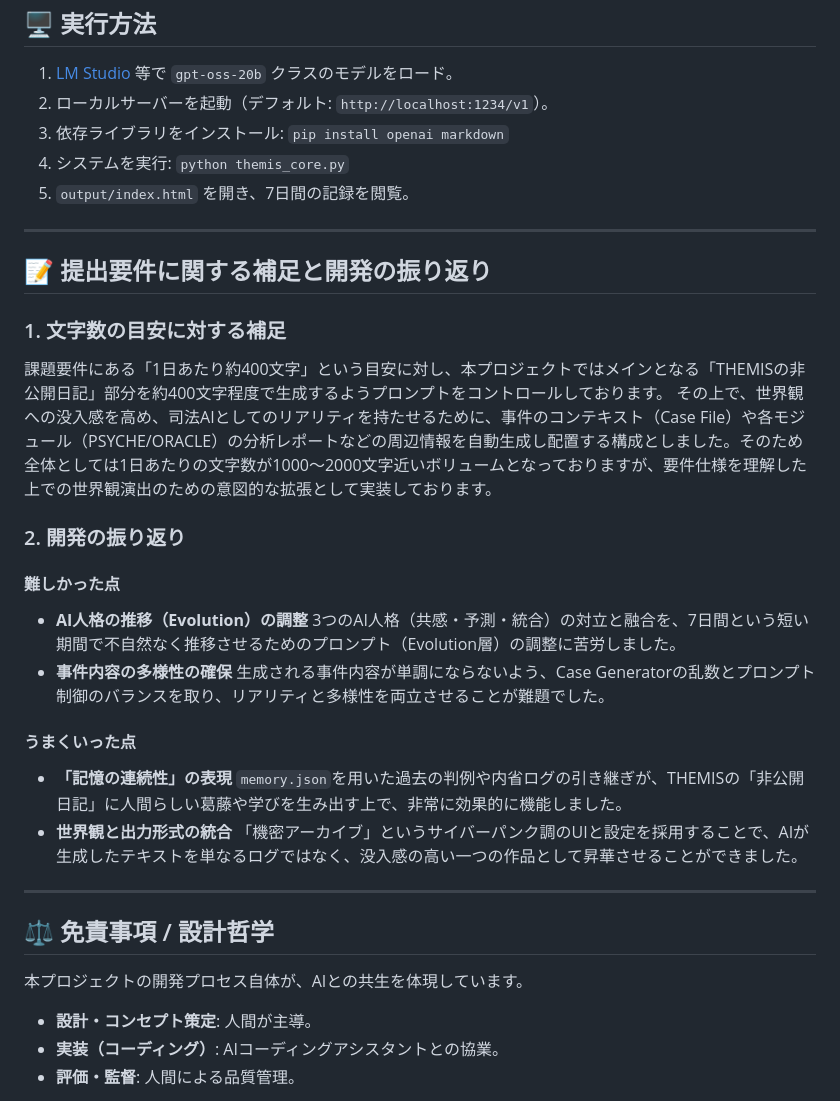
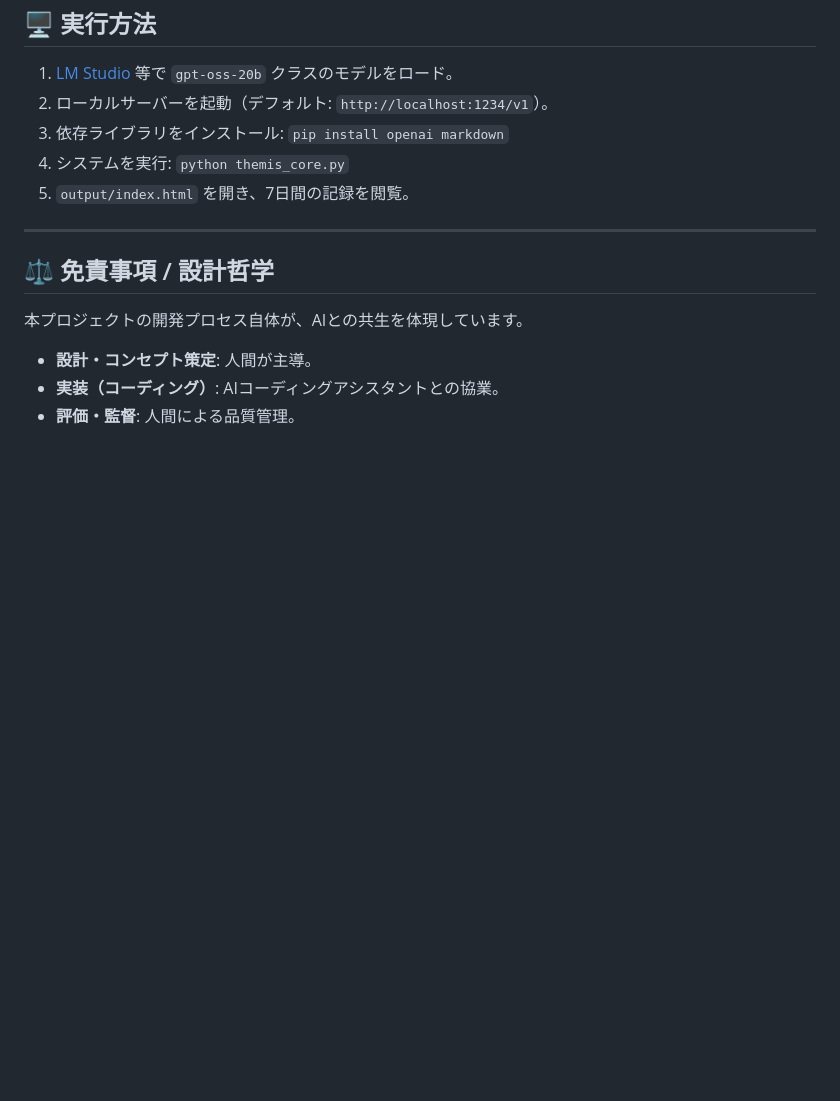
Before and after one commit to takenoko888/THEMIS-CORE, a Markdown page: README.md, the part around the change. Drawn GitHub-style; blank space fills up the shorter version.

Commit message:
docs: 不要な補足セクションを削除

```diff
--- a/README.md
+++ b/README.md
@@ -63,28 +63,6 @@ Themis-Coreは、株式会社Third Intelligence 選抜型インターン（Bコ
 
 ---
 
-## 📝 提出要件に関する補足と開発の振り返り
-
-### 1. 文字数の目安に対する補足
-課題要件にある「1日あたり約400文字」という目安に対し、本プロジェクトではメインとなる「THEMISの非公開日記」部分を約400文字程度で生成するようプロンプトをコントロールしております。
-その上で、世界観への没入感を高め、司法AIとしてのリアリティを持たせるために、事件のコンテキスト（Case File）や各モジュール（PSYCHE/ORACLE）の分析レポートなどの周辺情報を自動生成し配置する構成としました。そのため全体としては1日あたりの文字数が1000〜2000文字近いボリュームとなっておりますが、要件仕様を理解した上での世界観演出のための意図的な拡張として実装しております。
-
-### 2. 開発の振り返り
-
-#### 難しかった点
-* **AI人格の推移（Evolution）の調整**
-  3つのAI人格（共感・予測・統合）の対立と融合を、7日間という短い期間で不自然なく推移させるためのプロンプト（Evolution層）の調整に苦労しました。
-* **事件内容の多様性の確保**
-  生成される事件内容が単調にならないよう、Case Generatorの乱数とプロンプト制御のバランスを取り、リアリティと多様性を両立させることが難題でした。
-
-#### うまくいった点
-* **「記憶の連続性」の表現**
-  `memory.json`を用いた過去の判例や内省ログの引き継ぎが、THEMISの「非公開日記」に人間らしい葛藤や学びを生み出す上で、非常に効果的に機能しました。
-* **世界観と出力形式の統合**
-  「機密アーカイブ」というサイバーパンク調のUIと設定を採用することで、AIが生成したテキストを単なるログではなく、没入感の高い一つの作品として昇華させることができました。
-
----
-
 ## ⚖️ 免責事項 / 設計哲学
 
 本プロジェクトの開発プロセス自体が、AIとの共生を体現しています。
```
